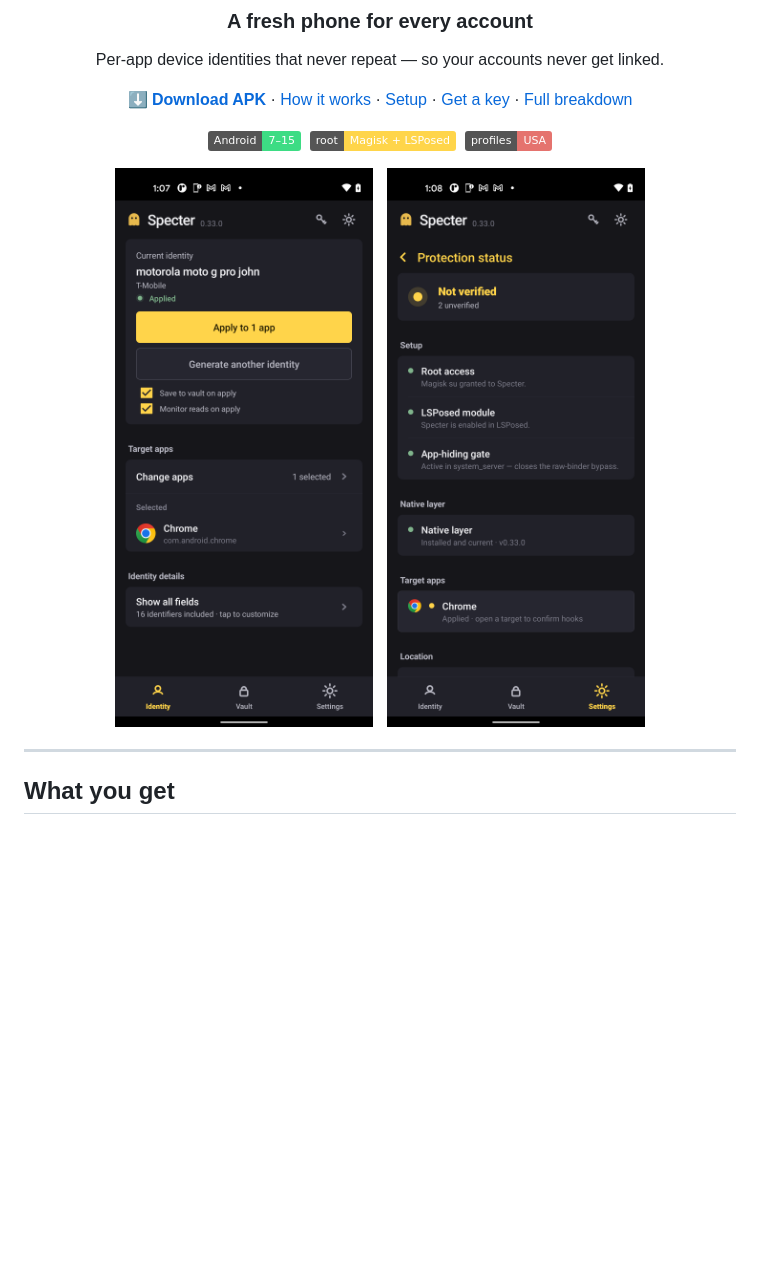
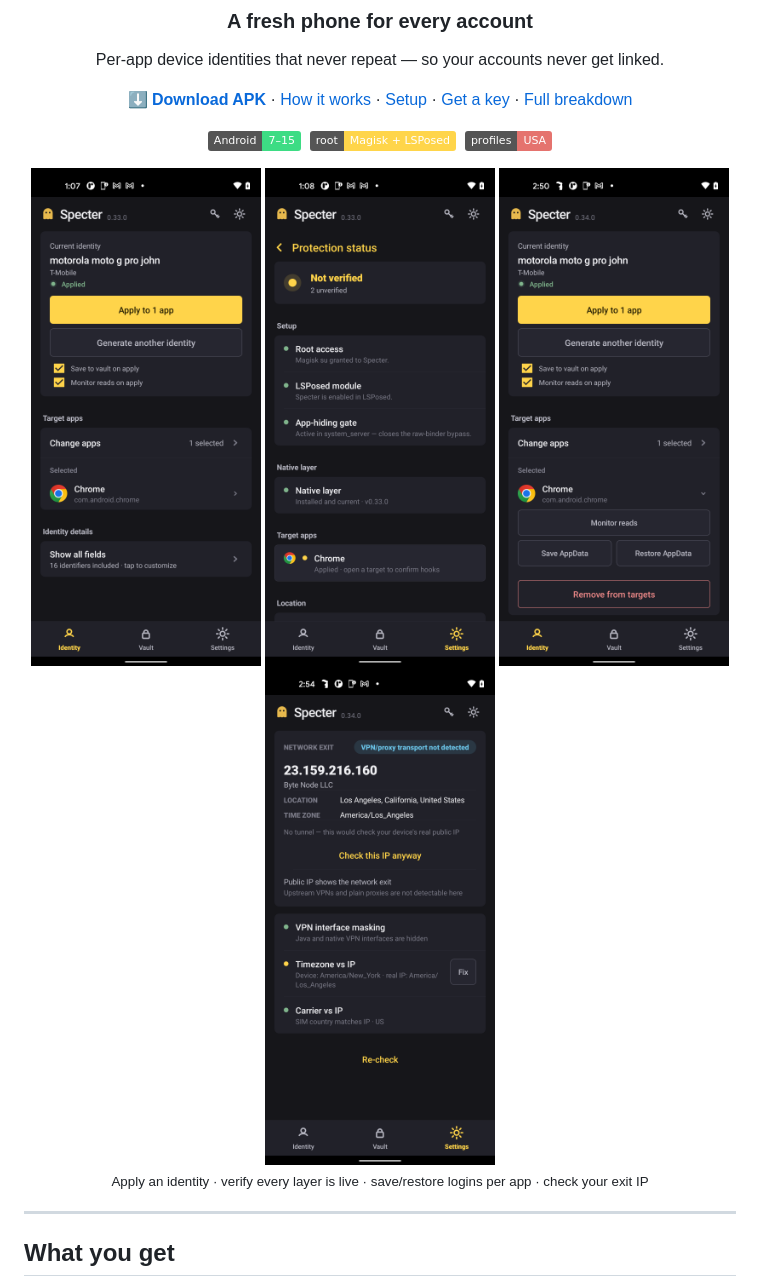
Before and after one commit to aaronvstory/specter-app, a Markdown page: README.md, the part around the change. Rendered like a GitHub page; pictures changed too: docs/img/appdata.png (added), docs/img/network.png (added); badges without logos; blank space fills up the shorter version.

Commit message:
Sales page: 4 real screenshots (identity, status, AppData, network)
Co-Authored-By: Claude Opus 5 (1M context) <noreply@anthropic.com>

```diff
--- a/README.md
+++ b/README.md
@@ -10,9 +10,12 @@ Per-app device identities that never repeat — so your accounts never get linke
 
 ![Android 7–15](https://img.shields.io/badge/Android-7–15-3ddc84) &nbsp;![Root](https://img.shields.io/badge/root-Magisk%20%2B%20LSPosed-ffd54a) &nbsp;![Region](https://img.shields.io/badge/profiles-USA-e5736e)
 
-<img src="docs/img/identity.png" width="290" alt="Specter — one tap applies an identity"/>
-&nbsp;
-<img src="docs/img/status.png" width="290" alt="Protection status — all green"/>
+<img src="docs/img/identity.png" width="230" alt="Specter — one tap applies an identity"/>
+<img src="docs/img/status.png" width="230" alt="Protection status — all green"/>
+<img src="docs/img/appdata.png" width="230" alt="Save & restore a logged-in session per app"/>
+<img src="docs/img/network.png" width="230" alt="Built-in exit-IP + reputation check"/>
+
+<sub>Apply an identity · verify every layer is live · save/restore logins per app · check your exit IP</sub>
 
 </div>
 
```
